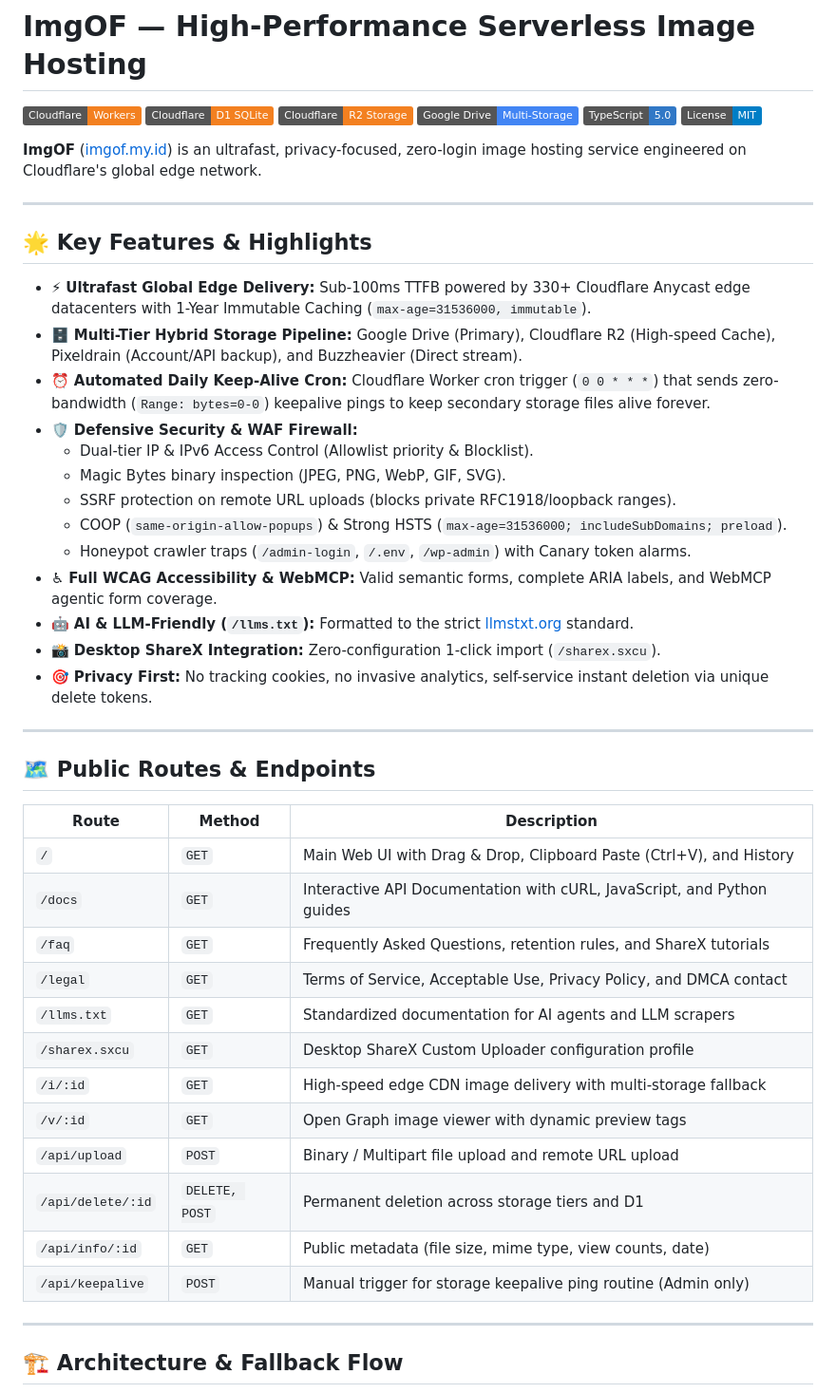
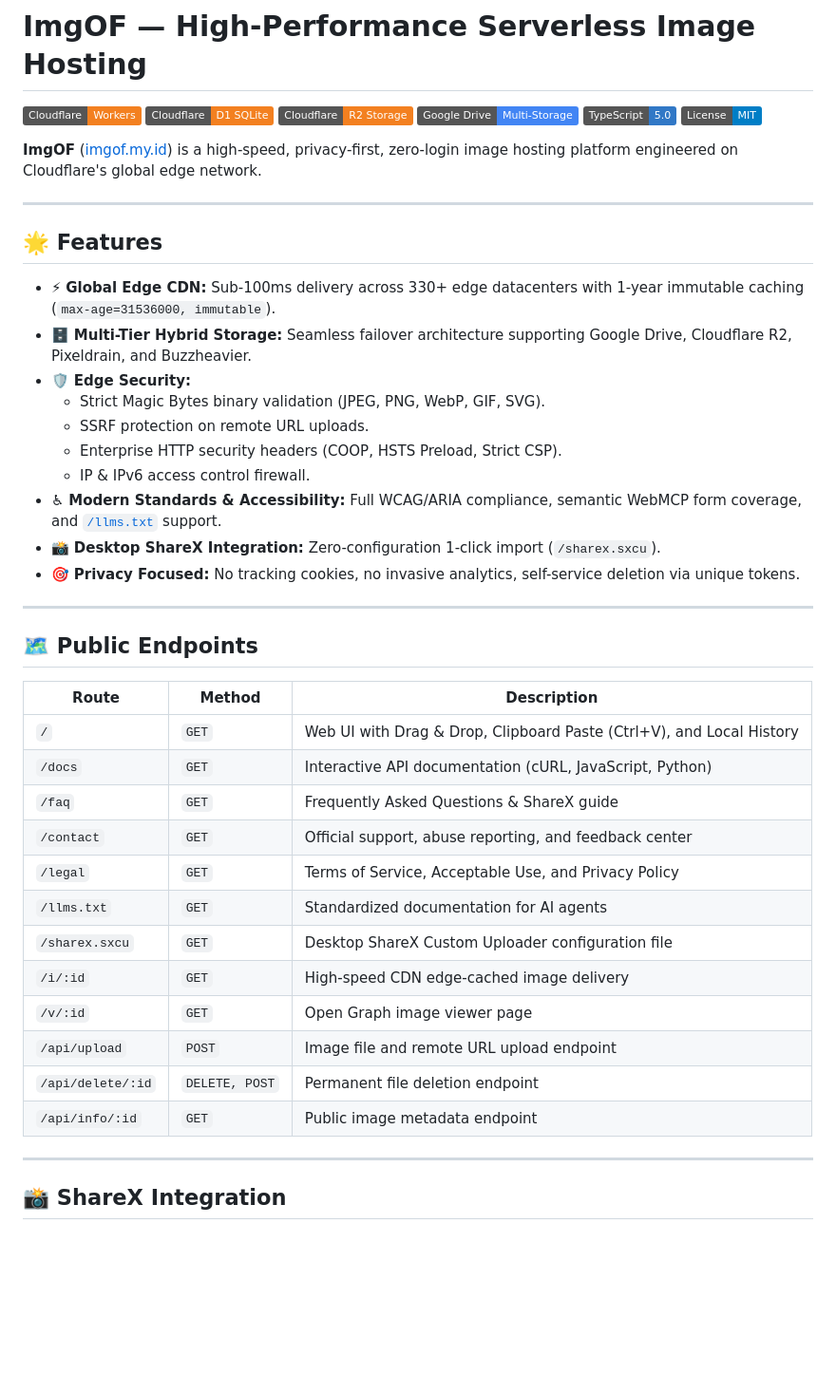
Before and after one commit to raihanirfan/imagehosting, a Markdown page: README.md, the part around one of its changes. Shown at 95% size. GitHub-like rendering; badges without logos; blank space fills up the shorter version.

Commit message:
docs: sanitize public README by removing internal honeypot routes

```diff
--- a/README.md
+++ b/README.md
@@ -7,46 +7,43 @@
 [![TypeScript](https://img.shields.io/badge/TypeScript-5.0-3178C6?logo=typescript&logoColor=white)](https://www.typescriptlang.org/)
 [![License: MIT](https://img.shields.io/badge/License-MIT-blue.svg)](https://opensource.org/licenses/MIT)
 
-**ImgOF** ([imgof.my.id](https://imgof.my.id)) is an ultrafast, privacy-focused, zero-login image hosting service engineered on Cloudflare's global edge network.
+**ImgOF** ([imgof.my.id](https://imgof.my.id)) is a high-speed, privacy-first, zero-login image hosting platform engineered on Cloudflare's global edge network.
 
 ---
 
-## 🌟 Key Features & Highlights
+## 🌟 Features
 
-- ⚡ **Ultrafast Global Edge Delivery:** Sub-100ms TTFB powered by 330+ Cloudflare Anycast edge datacenters with 1-Year Immutable Caching (`max-age=31536000, immutable`).
-- 🗄️ **Multi-Tier Hybrid Storage Pipeline:** Google Drive (Primary), Cloudflare R2 (High-speed Cache), Pixeldrain (Account/API backup), and Buzzheavier (Direct stream).
-- ⏰ **Automated Daily Keep-Alive Cron:** Cloudflare Worker cron trigger (`0 0 * * *`) that sends zero-bandwidth (`Range: bytes=0-0`) keepalive pings to keep secondary storage files alive forever.
-- 🛡️ **Defensive Security & WAF Firewall:**
-  - Dual-tier IP & IPv6 Access Control (Allowlist priority & Blocklist).
-  - Magic Bytes binary inspection (JPEG, PNG, WebP, GIF, SVG).
-  - SSRF protection on remote URL uploads (blocks private RFC1918/loopback ranges).
-  - COOP (`same-origin-allow-popups`) & Strong HSTS (`max-age=31536000; includeSubDomains; preload`).
-  - Honeypot crawler traps (`/admin-login`, `/.env`, `/wp-admin`) with Canary token alarms.
-- ♿ **Full WCAG Accessibility & WebMCP:** Valid semantic forms, complete ARIA labels, and WebMCP agentic form coverage.
-- 🤖 **AI & LLM-Friendly (`/llms.txt`):** Formatted to the strict [llmstxt.org](https://llmstxt.org) standard.
+- ⚡ **Global Edge CDN:** Sub-100ms delivery across 330+ edge datacenters with 1-year immutable caching (`max-age=31536000, immutable`).
+- 🗄️ **Multi-Tier Hybrid Storage:** Seamless failover architecture supporting Google Drive, Cloudflare R2, Pixeldrain, and Buzzheavier.
+- 🛡️ **Edge Security:**
+  - Strict Magic Bytes binary validation (JPEG, PNG, WebP, GIF, SVG).
+  - SSRF protection on remote URL uploads.
+  - Enterprise HTTP security headers (COOP, HSTS Preload, Strict CSP).
+  - IP & IPv6 access control firewall.
+- ♿ **Modern Standards & Accessibility:** Full WCAG/ARIA compliance, semantic WebMCP form coverage, and [`/llms.txt`](https://llmstxt.org) support.
 - 📸 **Desktop ShareX Integration:** Zero-configuration 1-click import (`/sharex.sxcu`).
-- 🎯 **Privacy First:** No tracking cookies, no invasive analytics, self-service instant deletion via unique delete tokens.
+- 🎯 **Privacy Focused:** No tracking cookies, no invasive analytics, self-service deletion via unique tokens.
 
 ---
 
-## 🗺️ Public Routes & Endpoints
+## 🗺️ Public Endpoints
 
 | Route | Method | Description |
 |---|---|---|
-| `/` | `GET` | Main Web UI with Drag & Drop, Clipboard Paste (Ctrl+V), and History |
-| `/docs` | `GET` | Interactive API Documentation with cURL, JavaScript, and Python guides |
-| `/faq` | `GET` | Frequently Asked Questions, retention rules, and ShareX tutorials |
-| `/legal` | `GET` | Terms of Service, Acceptable Use, Privacy Policy, and DMCA contact |
-| `/llms.txt` | `GET` | Standardized documentation for AI agents and LLM scrapers |
-| `/sharex.sxcu` | `GET` | Desktop ShareX Custom Uploader configuration profile |
-| `/i/:id` | `GET` | High-speed edge CDN image delivery with multi-storage fallback |
-| `/v/:id` | `GET` | Open Graph image viewer with dynamic preview tags |
-| `/api/upload` | `POST` | Binary / Multipart file upload and remote URL upload |
-| `/api/delete/:id` | `DELETE, POST`| Permanent deletion across storage tiers and D1 |
-| `/api/info/:id` | `GET` | Public metadata (file size, mime type, view counts, date) |
-| `/api/keepalive` | `POST` | Manual trigger for storage keepalive ping routine (Admin only) |
+| `/` | `GET` | Web UI with Drag & Drop, Clipboard Paste (Ctrl+V), and Local History |
+| `/docs` | `GET` | Interactive API documentation (cURL, JavaScript, Python) |
+| `/faq` | `GET` | Frequently Asked Questions & ShareX guide |
+| `/contact` | `GET` | Official support, abuse reporting, and feedback center |
+| `/legal` | `GET` | Terms of Service, Acceptable Use, and Privacy Policy |
+| `/llms.txt` | `GET` | Standardized documentation for AI agents |
+| `/sharex.sxcu` | `GET` | Desktop ShareX Custom Uploader configuration file |
+| `/i/:id` | `GET` | High-speed CDN edge-cached image delivery |
+| `/v/:id` | `GET` | Open Graph image viewer page |
+| `/api/upload` | `POST` | Image file and remote URL upload endpoint |
+| `/api/delete/:id` | `DELETE, POST`| Permanent file deletion endpoint |
+| `/api/info/:id` | `GET` | Public image metadata endpoint |
 
 ---
 
-## 🏗️ Architecture & Fallback Flow
+## 📸 ShareX Integration
 
```
Also changed, not shown: other parts of README.md (+18 -65 lines).
